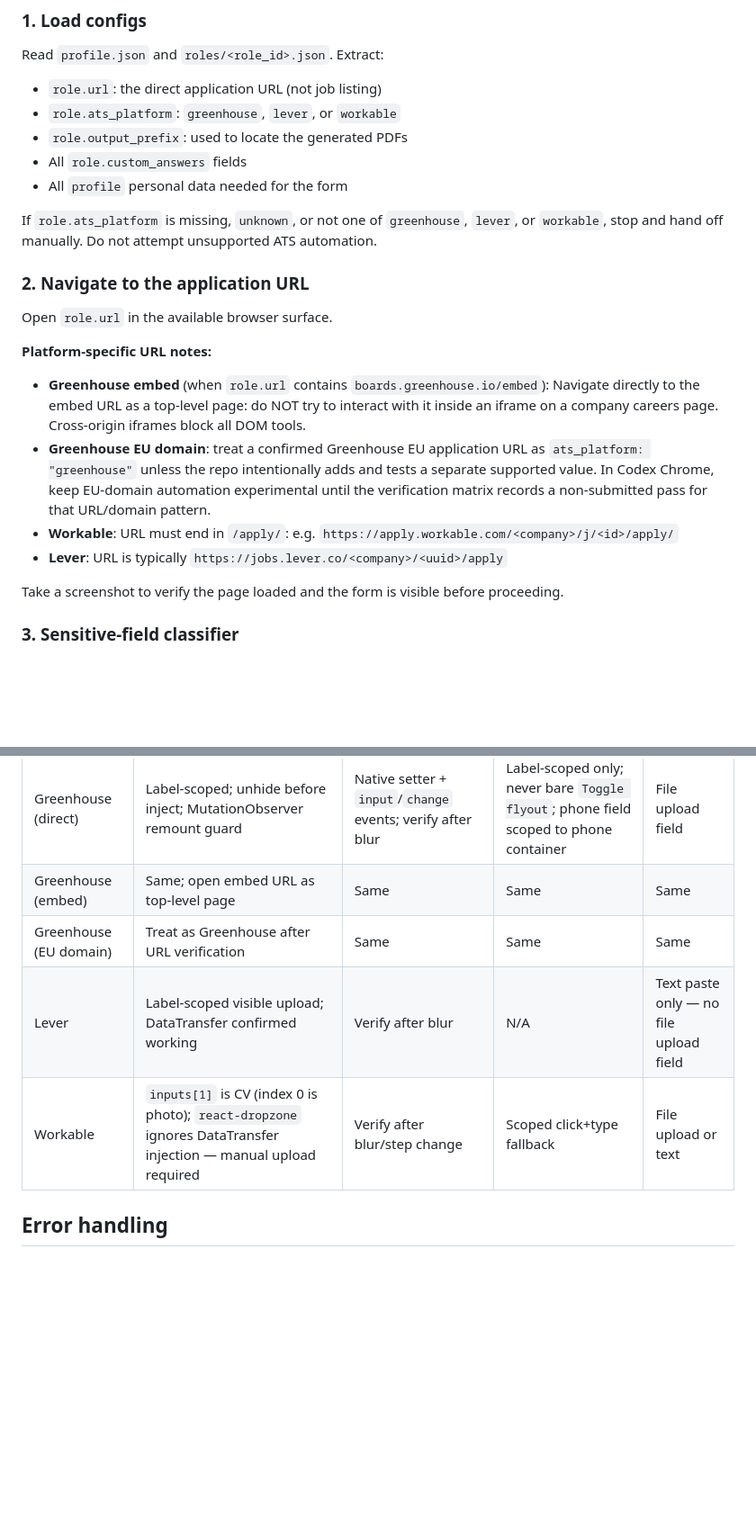
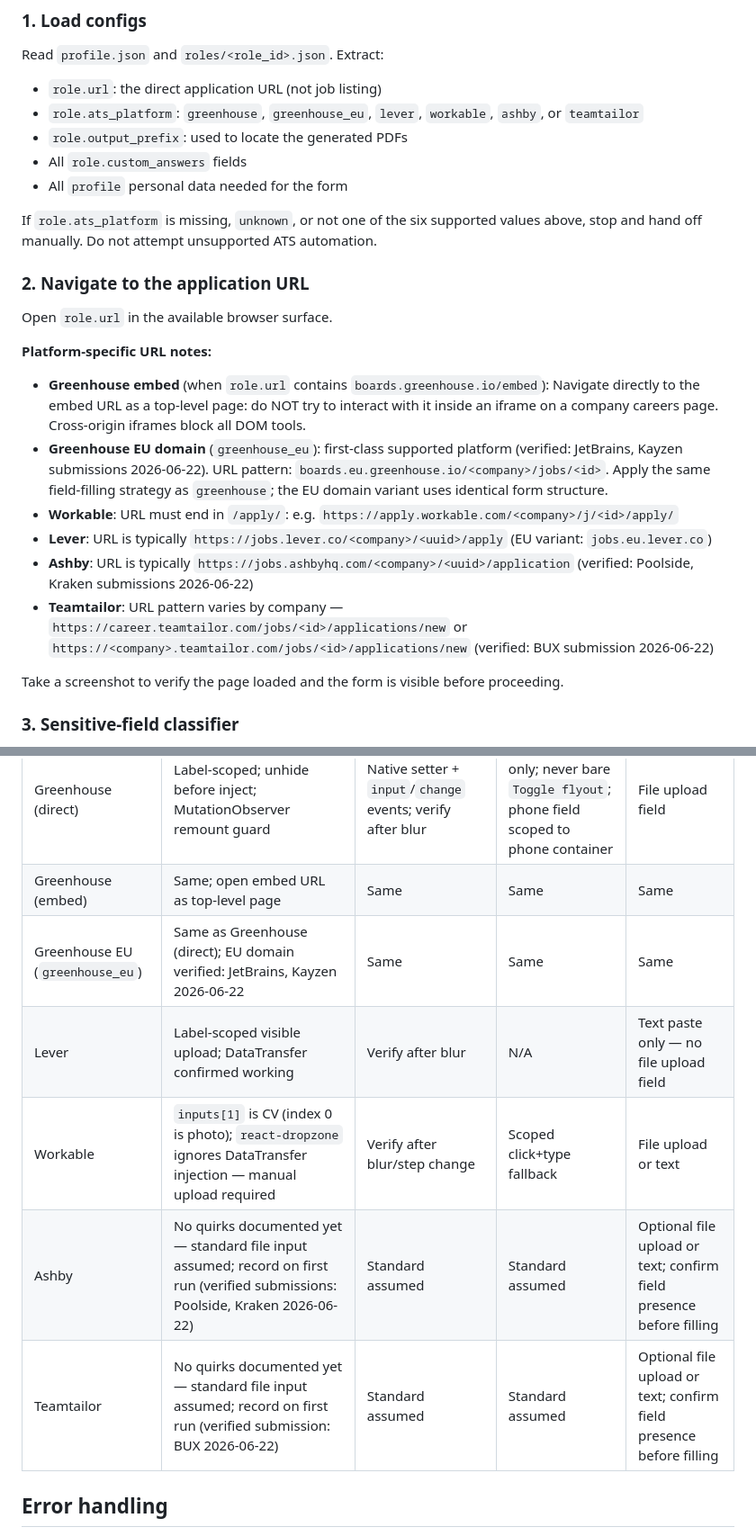
Before and after one commit to nextwebb/career-agent, a Markdown page: skills/apply/SKILL.md, 2 parts joined by grey strips. Shown at 90% size. GitHub-like rendering; blank space fills up the shorter version.

Commit message:
docs(apply): update SKILL.md platform list to reflect v1.7 support
SKILL.md still listed only greenhouse/lever/workable at lines 59 and 64.
The code has supported greenhouse_eu, ashby, and teamtailor since v1.7
(validation.py valid_platforms + ats_confirmation_patterns.json both carry
all six entries with verified evidence).

Changes:
- Extend platform list from 3 to 6 (greenhouse, greenhouse_eu, lever,
  workable, ashby, teamtailor) in Step 1 load-configs section
- Update handoff guard to reference "six supported values" (no list to
  drift again)
- greenhouse_eu URL note: remove "experimental alias" language; it is a
  first-class platform verified against JetBrains and Kayzen (2026-06-22)
- Add URL patterns for Ashby (jobs.ashbyhq.com) and Teamtailor
- Upload-behaviour note: add Ashby/Teamtailor caveat (no quirks documented
  yet; record on first live run)
- Verification matrix: add Ashby and Teamtailor rows; fix greenhouse_eu
  row to reflect verified status

```diff
--- a/skills/apply/SKILL.md
+++ b/skills/apply/SKILL.md
@@ -56,12 +56,12 @@ For a live fill, preflight the selected browser surface, open a fresh tab/page (
 Read `profile.json` and `roles/<role_id>.json`. Extract:
 
 - `role.url`: the direct application URL (not job listing)
-- `role.ats_platform`: `greenhouse`, `lever`, or `workable`
+- `role.ats_platform`: `greenhouse`, `greenhouse_eu`, `lever`, `workable`, `ashby`, or `teamtailor`
 - `role.output_prefix`: used to locate the generated PDFs
 - All `role.custom_answers` fields
 - All `profile` personal data needed for the form
 
-If `role.ats_platform` is missing, `unknown`, or not one of `greenhouse`, `lever`, or `workable`, stop and hand off manually. Do not attempt unsupported ATS automation.
+If `role.ats_platform` is missing, `unknown`, or not one of the six supported values above, stop and hand off manually. Do not attempt unsupported ATS automation.
 
 ### 2. Navigate to the application URL
 
@@ -71,9 +71,11 @@ Open `role.url` in the available browser surface.
 
 - **Greenhouse embed** (when `role.url` contains `boards.greenhouse.io/embed`):
   Navigate directly to the embed URL as a top-level page: do NOT try to interact with it inside an iframe on a company careers page. Cross-origin iframes block all DOM tools.
-- **Greenhouse EU domain**: treat a confirmed Greenhouse EU application URL as `ats_platform: "greenhouse"` unless the repo intentionally adds and tests a separate supported value. In Codex Chrome, keep EU-domain automation experimental until the verification matrix records a non-submitted pass for that URL/domain pattern.
+- **Greenhouse EU domain** (`greenhouse_eu`): first-class supported platform (verified: JetBrains, Kayzen submissions 2026-06-22). URL pattern: `boards.eu.greenhouse.io/<company>/jobs/<id>`. Apply the same field-filling strategy as `greenhouse`; the EU domain variant uses identical form structure.
 - **Workable**: URL must end in `/apply/`: e.g. `https://apply.workable.com/<company>/j/<id>/apply/`
-- **Lever**: URL is typically `https://jobs.lever.co/<company>/<uuid>/apply`
+- **Lever**: URL is typically `https://jobs.lever.co/<company>/<uuid>/apply` (EU variant: `jobs.eu.lever.co`)
+- **Ashby**: URL is typically `https://jobs.ashbyhq.com/<company>/<uuid>/application` (verified: Poolside, Kraken submissions 2026-06-22)
+- **Teamtailor**: URL pattern varies by company — `https://career.teamtailor.com/jobs/<id>/applications/new` or `https://<company>.teamtailor.com/jobs/<id>/applications/new` (verified: BUX submission 2026-06-22)
 
 Take a screenshot to verify the page loaded and the form is visible before proceeding.
 
@@ -377,9 +380,11 @@ Wait for user confirmation before any further action on this form.
 |---|---|---|---|---|
 | Greenhouse (direct) | Label-scoped; unhide before inject; MutationObserver remount guard | Native setter + `input`/`change` events; verify after blur | Label-scoped only; never bare `Toggle flyout`; phone field scoped to phone container | File upload field |
 | Greenhouse (embed) | Same; open embed URL as top-level page | Same | Same | Same |
-| Greenhouse (EU domain) | Treat as Greenhouse after URL verification | Same | Same | Same |
+| Greenhouse EU (`greenhouse_eu`) | Same as Greenhouse (direct); EU domain verified: JetBrains, Kayzen 2026-06-22 | Same | Same | Same |
 | Lever | Label-scoped visible upload; DataTransfer confirmed working | Verify after blur | N/A | Text paste only — no file upload field |
 | Workable | `inputs[1]` is CV (index 0 is photo); `react-dropzone` ignores DataTransfer injection — manual upload required | Verify after blur/step change | Scoped click+type fallback | File upload or text |
+| Ashby | No quirks documented yet — standard file input assumed; record on first run (verified submissions: Poolside, Kraken 2026-06-22) | Standard assumed | Standard assumed | Optional file upload or text; confirm field presence before filling |
+| Teamtailor | No quirks documented yet — standard file input assumed; record on first run (verified submission: BUX 2026-06-22) | Standard assumed | Standard assumed | Optional file upload or text; confirm field presence before filling |
 
 ## Error handling
 
```
Also changed, not shown: other parts of skills/apply/SKILL.md (+2 -1 lines), 1 other file.
